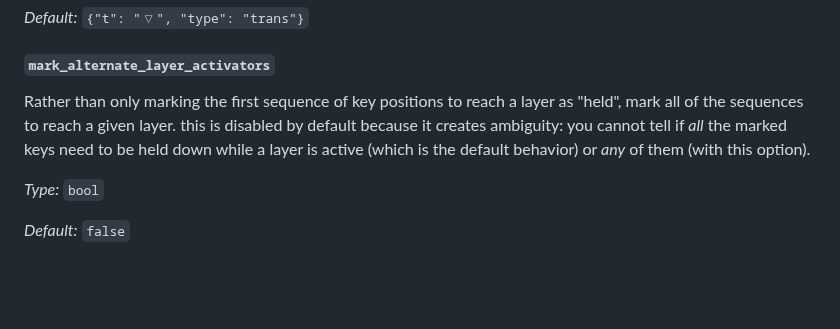
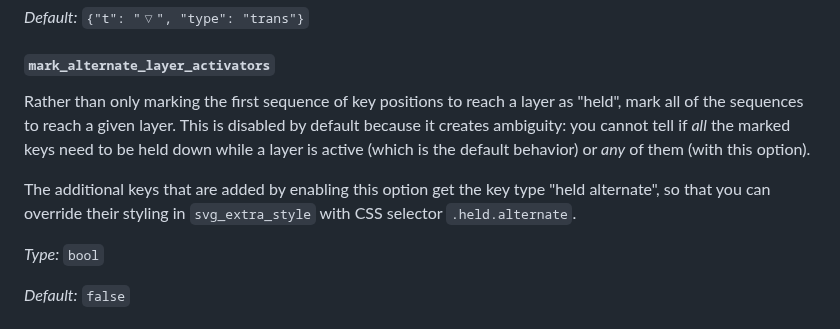
Before and after one commit to caksoylar/keymap-drawer, a Markdown page: CONFIGURATION.md, the part around the change. Rendered like a GitHub page; blank space fills up the shorter version.

Commit message:
docs: Document new key type for mark_alternate_layer_activators

```diff
--- a/CONFIGURATION.md
+++ b/CONFIGURATION.md
@@ -295,9 +295,12 @@ _Default:_ `{"t": "▽", "type": "trans"}`
 #### `mark_alternate_layer_activators`
 
 Rather than only marking the first sequence of key positions to reach a layer as "held",
-mark all of the sequences to reach a given layer. this is disabled by default because it
+mark all of the sequences to reach a given layer. This is disabled by default because it
 creates ambiguity: you cannot tell if _all_ the marked keys need to be held down while a
 layer is active (which is the default behavior) or _any_ of them (with this option).
+
+The additional keys that are added by enabling this option get the key type "held alternate",
+so that you can override their styling in `svg_extra_style` with CSS selector `.held.alternate`.
 
 _Type:_ `bool`
 
```
